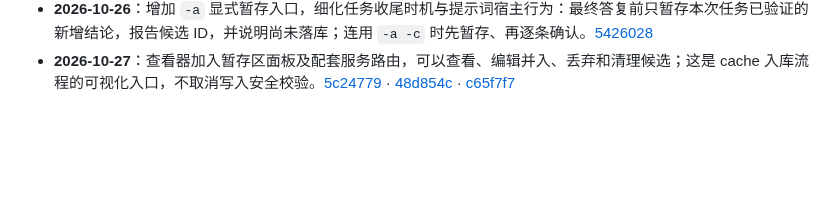
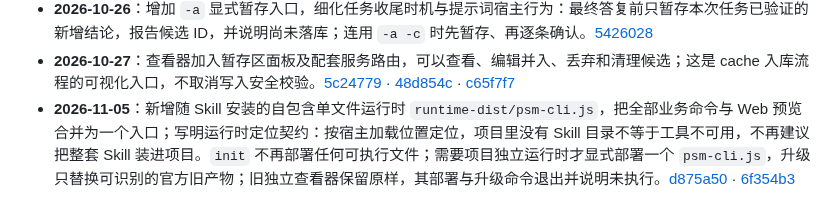
Before and after one commit to ccwq/ccwq-skill-list, a Markdown page: docs/changelog/7fcc8bf.md, the part around the change. Rendered like a GitHub page; blank space fills up the shorter version.

Commit message:
docs(changelog): 📝记录 project-self-memory 运行时与预览合并

```diff
--- a/docs/changelog/7fcc8bf.md
+++ b/docs/changelog/7fcc8bf.md
@@ -30,3 +30,4 @@
 - **2026-10-24**：同步上述暂存语义和脚本路径说明，明确 Skill 自身位置与被操作项目根目录不同，避免从当前工作目录误找 CLI。[b04785f](https://github.com/ccwq/ccwq-skill-list/commit/b04785f)
 - **2026-10-26**：增加 `-a` 显式暂存入口，细化任务收尾时机与提示词宿主行为：最终答复前只暂存本次任务已验证的新增结论，报告候选 ID，并说明尚未落库；连用 `-a -c` 时先暂存、再逐条确认。[5426028](https://github.com/ccwq/ccwq-skill-list/commit/5426028)
 - **2026-10-27**：查看器加入暂存区面板及配套服务路由，可以查看、编辑并入、丢弃和清理候选；这是 cache 入库流程的可视化入口，不取消写入安全校验。[5c24779](https://github.com/ccwq/ccwq-skill-list/commit/5c24779) · [48d854c](https://github.com/ccwq/ccwq-skill-list/commit/48d854c) · [c65f7f7](https://github.com/ccwq/ccwq-skill-list/commit/c65f7f7)
+- **2026-11-05**：新增随 Skill 安装的自包含单文件运行时 `runtime-dist/psm-cli.js`，把全部业务命令与 Web 预览合并为一个入口；写明运行时定位契约：按宿主加载位置定位，项目里没有 Skill 目录不等于工具不可用，不再建议把整套 Skill 装进项目。`init` 不再部署任何可执行文件；需要项目独立运行时才显式部署一个 `psm-cli.js`，升级只替换可识别的官方旧产物；旧独立查看器保留原样，其部署与升级命令退出并说明未执行。[d875a50](https://github.com/ccwq/ccwq-skill-list/commit/d875a50) · [6f354b3](https://github.com/ccwq/ccwq-skill-list/commit/6f354b3)
```
